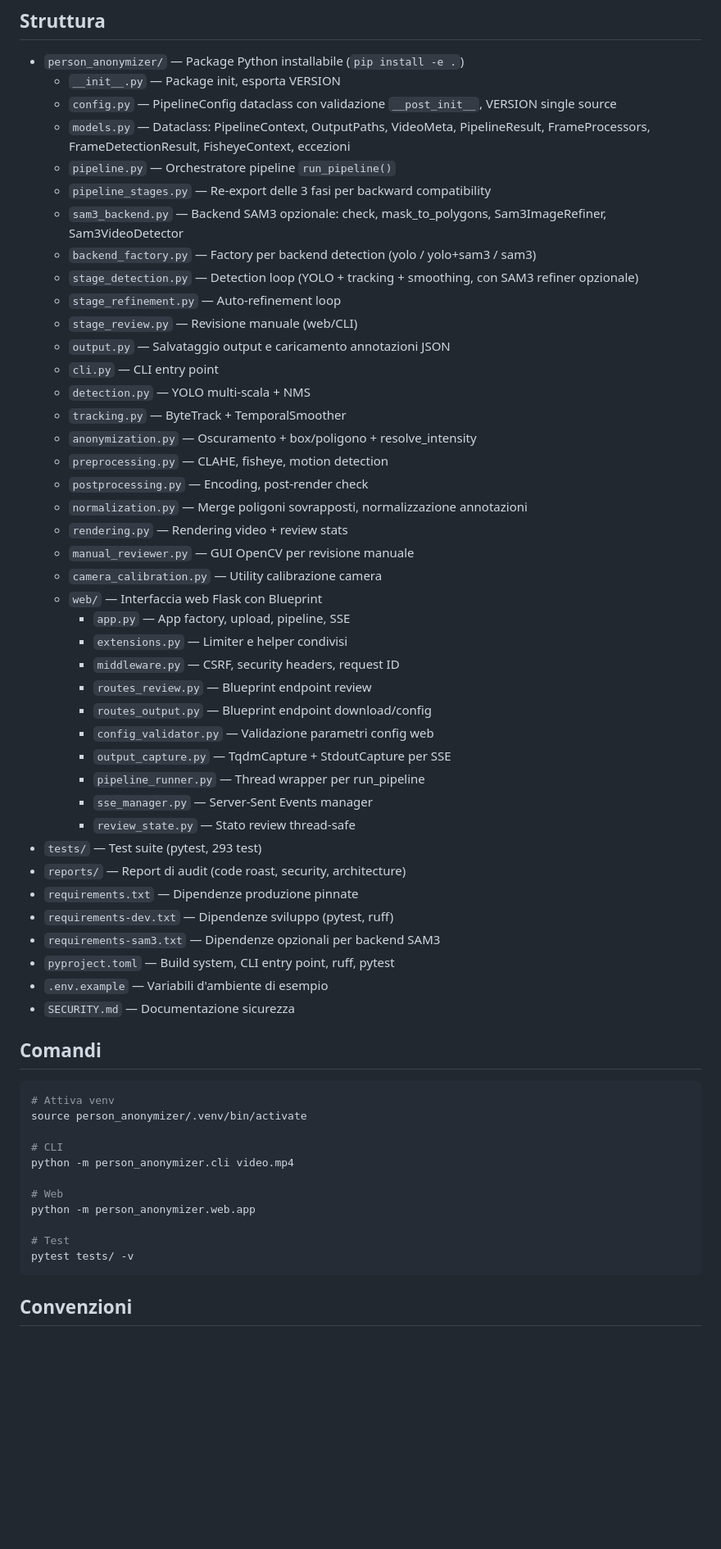
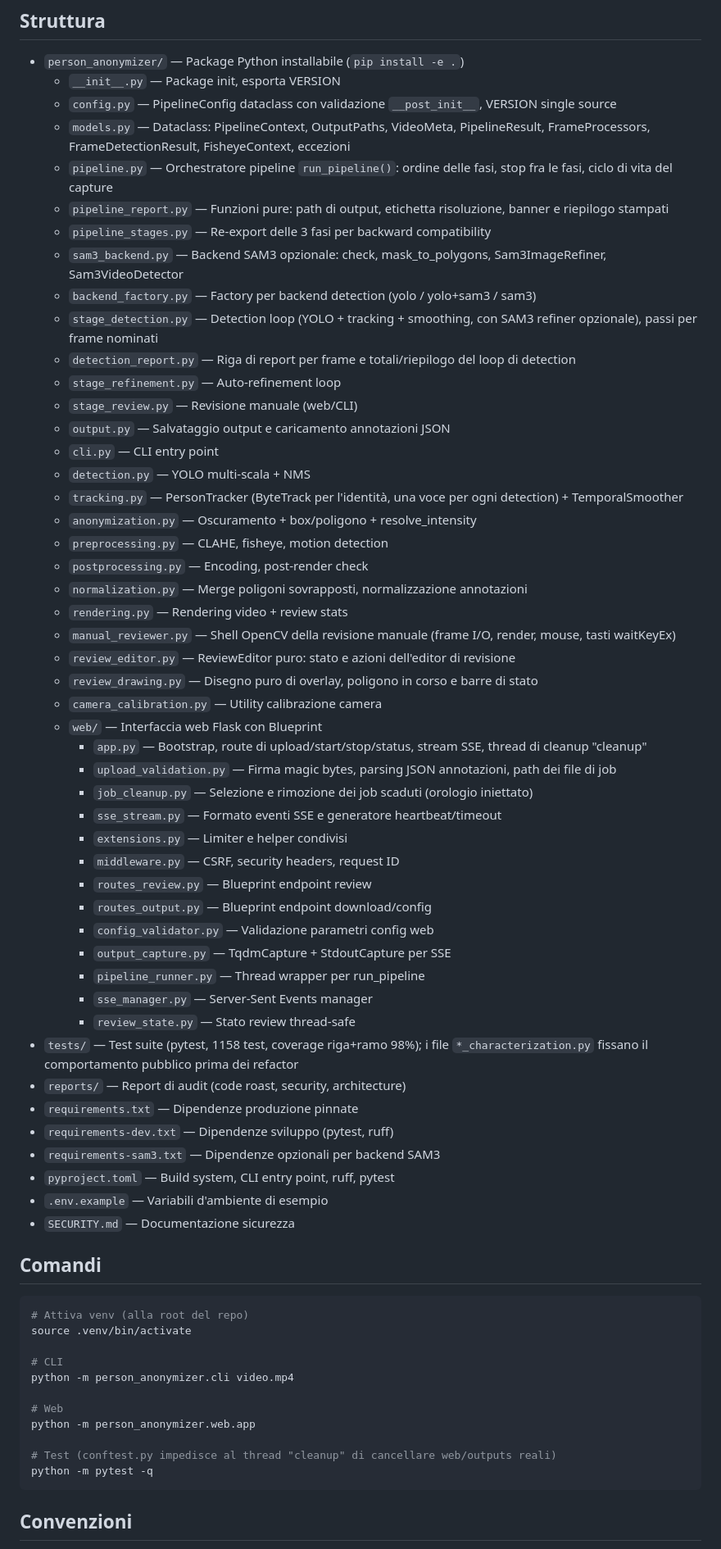
Before and after one commit to AndreaBonn/video-anonimyzer, a Markdown page: CLAUDE.md, the part around the change. Shown at 82% size. GitHub-like rendering; blank space fills up the shorter version.

Commit message:
docs(claude): update structure, test count and venv path after the refactor
Lists the modules extracted during the decomposition, replaces the stale
test count (293) with the measured one and points the venv to .venv at the
repository root, where it actually is.

````diff
--- a/CLAUDE.md
+++ b/CLAUDE.md
@@ -10,26 +10,33 @@ e interfaccia web Flask. SAM3 è opzionale — YOLO resta il default.
   - `__init__.py` — Package init, esporta VERSION
   - `config.py` — PipelineConfig dataclass con validazione `__post_init__`, VERSION single source
   - `models.py` — Dataclass: PipelineContext, OutputPaths, VideoMeta, PipelineResult, FrameProcessors, FrameDetectionResult, FisheyeContext, eccezioni
-  - `pipeline.py` — Orchestratore pipeline `run_pipeline()`
+  - `pipeline.py` — Orchestratore pipeline `run_pipeline()`: ordine delle fasi, stop fra le fasi, ciclo di vita del capture
+  - `pipeline_report.py` — Funzioni pure: path di output, etichetta risoluzione, banner e riepilogo stampati
   - `pipeline_stages.py` — Re-export delle 3 fasi per backward compatibility
   - `sam3_backend.py` — Backend SAM3 opzionale: check, mask_to_polygons, Sam3ImageRefiner, Sam3VideoDetector
   - `backend_factory.py` — Factory per backend detection (yolo / yolo+sam3 / sam3)
-  - `stage_detection.py` — Detection loop (YOLO + tracking + smoothing, con SAM3 refiner opzionale)
+  - `stage_detection.py` — Detection loop (YOLO + tracking + smoothing, con SAM3 refiner opzionale), passi per frame nominati
+  - `detection_report.py` — Riga di report per frame e totali/riepilogo del loop di detection
   - `stage_refinement.py` — Auto-refinement loop
   - `stage_review.py` — Revisione manuale (web/CLI)
   - `output.py` — Salvataggio output e caricamento annotazioni JSON
   - `cli.py` — CLI entry point
   - `detection.py` — YOLO multi-scala + NMS
-  - `tracking.py` — ByteTrack + TemporalSmoother
+  - `tracking.py` — PersonTracker (ByteTrack per l'identità, una voce per ogni detection) + TemporalSmoother
   - `anonymization.py` — Oscuramento + box/poligono + resolve_intensity
   - `preprocessing.py` — CLAHE, fisheye, motion detection
   - `postprocessing.py` — Encoding, post-render check
   - `normalization.py` — Merge poligoni sovrapposti, normalizzazione annotazioni
   - `rendering.py` — Rendering video + review stats
-  - `manual_reviewer.py` — GUI OpenCV per revisione manuale
+  - `manual_reviewer.py` — Shell OpenCV della revisione manuale (frame I/O, render, mouse, tasti waitKeyEx)
+  - `review_editor.py` — ReviewEditor puro: stato e azioni dell'editor di revisione
+  - `review_drawing.py` — Disegno puro di overlay, poligono in corso e barre di stato
   - `camera_calibration.py` — Utility calibrazione camera
   - `web/` — Interfaccia web Flask con Blueprint
-    - `app.py` — App factory, upload, pipeline, SSE
+    - `app.py` — Bootstrap, route di upload/start/stop/status, stream SSE, thread di cleanup "cleanup"
+    - `upload_validation.py` — Firma magic bytes, parsing JSON annotazioni, path dei file di job
+    - `job_cleanup.py` — Selezione e rimozione dei job scaduti (orologio iniettato)
+    - `sse_stream.py` — Formato eventi SSE e generatore heartbeat/timeout
     - `extensions.py` — Limiter e helper condivisi
     - `middleware.py` — CSRF, security headers, request ID
     - `routes_review.py` — Blueprint endpoint review
@@ -39,7 +46,7 @@ e interfaccia web Flask. SAM3 è opzionale — YOLO resta il default.
     - `pipeline_runner.py` — Thread wrapper per run_pipeline
     - `sse_manager.py` — Server-Sent Events manager
     - `review_state.py` — Stato review thread-safe
-- `tests/` — Test suite (pytest, 293 test)
+- `tests/` — Test suite (pytest, 1158 test, coverage riga+ramo 98%); i file `*_characterization.py` fissano il comportamento pubblico prima dei refactor
 - `reports/` — Report di audit (code roast, security, architecture)
 - `requirements.txt` — Dipendenze produzione pinnate
 - `requirements-dev.txt` — Dipendenze sviluppo (pytest, ruff)
@@ -50,8 +57,8 @@ e interfaccia web Flask. SAM3 è opzionale — YOLO resta il default.
 
 ## Comandi
 ```bash
-# Attiva venv
-source person_anonymizer/.venv/bin/activate
+# Attiva venv (alla root del repo)
+source .venv/bin/activate
 
 # CLI
 python -m person_anonymizer.cli video.mp4
@@ -59,8 +66,8 @@ python -m person_anonymizer.cli video.mp4
 # Web
 python -m person_anonymizer.web.app
 
-# Test
-pytest tests/ -v
+# Test (conftest.py impedisce al thread "cleanup" di cancellare web/outputs reali)
+python -m pytest -q
 ```
 
 ## Convenzioni
````
